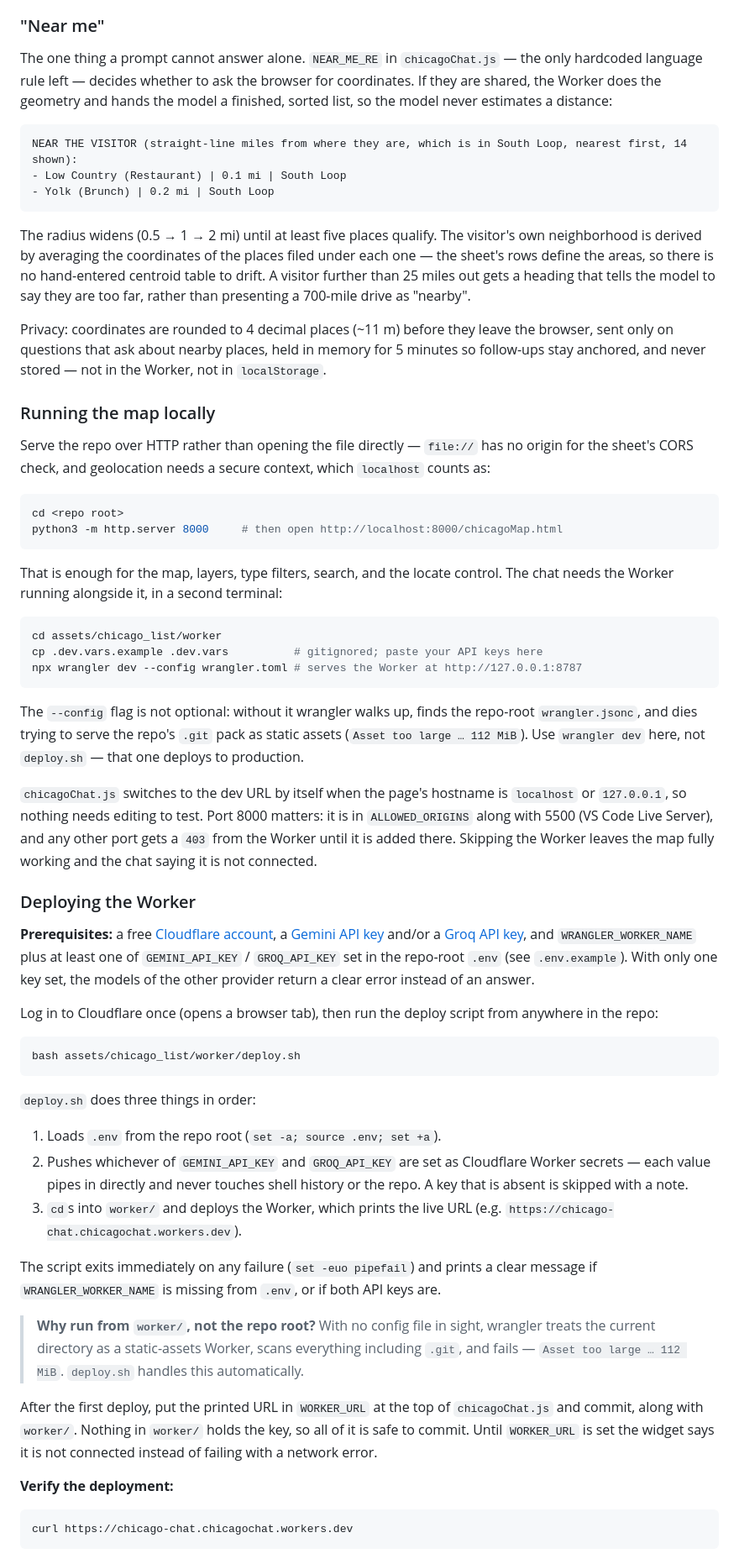
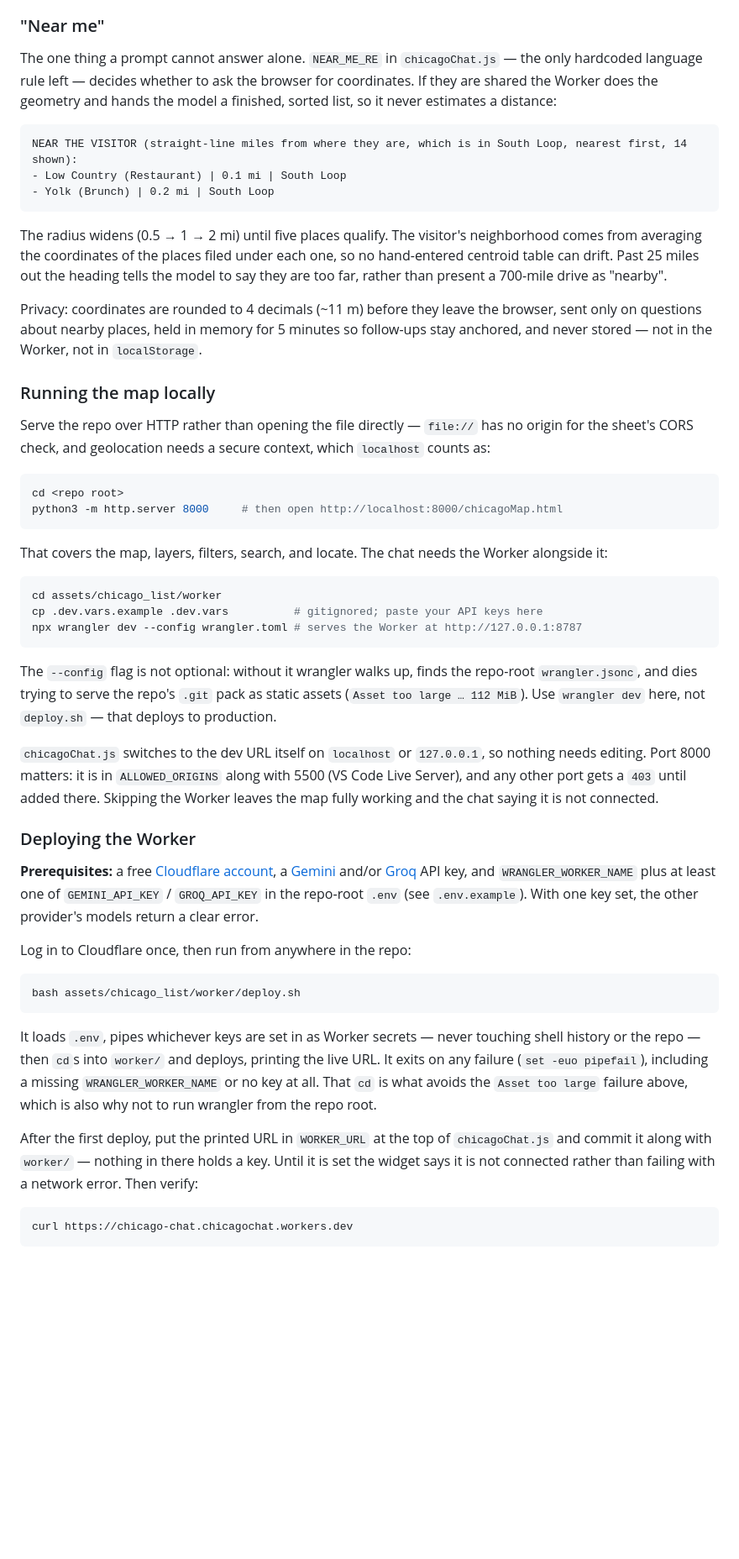
Before and after one commit to AllenDufort/portfolio, a Markdown page: assets/chicago_list/README.md, the part around one of its changes. Shown at 84% size. Rendered like a GitHub page; blank space fills up the shorter version.

````diff
--- a/assets/chicago_list/README.md
+++ b/assets/chicago_list/README.md
@@ -116,9 +86,8 @@ note at 9s and gives up at 90s.
 ### "Near me"
 
 The one thing a prompt cannot answer alone. `NEAR_ME_RE` in `chicagoChat.js` — the only hardcoded
-language rule left — decides whether to ask the browser for coordinates. If they are shared, the
-Worker does the geometry and hands the model a finished, sorted list, so the model never estimates a
-distance:
+language rule left — decides whether to ask the browser for coordinates. If they are shared the Worker
+does the geometry and hands the model a finished, sorted list, so it never estimates a distance:
 
 ```
 NEAR THE VISITOR (straight-line miles from where they are, which is in South Loop, nearest first, 14 shown):
@@ -126,15 +95,14 @@ NEAR THE VISITOR (straight-line miles from where they are, which is in South Loo
 - Yolk (Brunch) | 0.2 mi | South Loop
 ```
 
-The radius widens (0.5 → 1 → 2 mi) until at least five places qualify. The visitor's own neighborhood
-is derived by averaging the coordinates of the places filed under each one — the sheet's rows define
-the areas, so there is no hand-entered centroid table to drift. A visitor further than 25 miles out
-gets a heading that tells the model to say they are too far, rather than presenting a 700-mile drive as
-"nearby".
+The radius widens (0.5 → 1 → 2 mi) until five places qualify. The visitor's neighborhood comes from
+averaging the coordinates of the places filed under each one, so no hand-entered centroid table can
+drift. Past 25 miles out the heading tells the model to say they are too far, rather than present a
+700-mile drive as "nearby".
 
-Privacy: coordinates are rounded to 4 decimal places (~11 m) before they leave the browser, sent only
-on questions that ask about nearby places, held in memory for 5 minutes so follow-ups stay anchored,
-and never stored — not in the Worker, not in `localStorage`.
+Privacy: coordinates are rounded to 4 decimals (~11 m) before they leave the browser, sent only on
+questions about nearby places, held in memory for 5 minutes so follow-ups stay anchored, and never
+stored — not in the Worker, not in `localStorage`.
 
 ### Running the map locally
 
@@ -146,8 +114,7 @@ cd <repo root>
 python3 -m http.server 8000     # then open http://localhost:8000/chicagoMap.html
 ```
 
-That is enough for the map, layers, type filters, search, and the locate control. The chat needs the
-Worker running alongside it, in a second terminal:
+That covers the map, layers, filters, search, and locate. The chat needs the Worker alongside it:
 
 ```sh
 cd assets/chicago_list/worker
@@ -157,49 +124,34 @@ npx wrangler dev --config wrangler.toml # serves the Worker at http://127.0.0.1:
 
 The `--config` flag is not optional: without it wrangler walks up, finds the repo-root
 `wrangler.jsonc`, and dies trying to serve the repo's `.git` pack as static assets
-(`Asset too large … 112 MiB`). Use `wrangler dev` here, not `deploy.sh` — that one deploys to
-production.
+(`Asset too large … 112 MiB`). Use `wrangler dev` here, not `deploy.sh` — that deploys to production.
 
-`chicagoChat.js` switches to the dev URL by itself when the page's hostname is `localhost` or
-`127.0.0.1`, so nothing needs editing to test. Port 8000 matters: it is in `ALLOWED_ORIGINS` along
-with 5500 (VS Code Live Server), and any other port gets a `403` from the Worker until it is added
-there. Skipping the Worker leaves the map fully working and the chat saying it is not connected.
+`chicagoChat.js` switches to the dev URL itself on `localhost` or `127.0.0.1`, so nothing needs
+editing. Port 8000 matters: it is in `ALLOWED_ORIGINS` along with 5500 (VS Code Live Server), and any
+other port gets a `403` until added there. Skipping the Worker leaves the map fully working and the
+chat saying it is not connected.
 
 ### Deploying the Worker
 
 **Prerequisites:** a free [Cloudflare account](https://dash.cloudflare.com/sign-up), a
-[Gemini API key](https://aistudio.google.com/apikey) and/or a
-[Groq API key](https://console.groq.com/keys), and `WRANGLER_WORKER_NAME` plus at least one of
-`GEMINI_API_KEY` / `GROQ_API_KEY` set in the repo-root `.env` (see `.env.example`). With only one key
-set, the models of the other provider return a clear error instead of an answer.
+[Gemini](https://aistudio.google.com/apikey) and/or [Groq](https://console.groq.com/keys) API key, and
+`WRANGLER_WORKER_NAME` plus at least one of `GEMINI_API_KEY` / `GROQ_API_KEY` in the repo-root `.env`
+(see `.env.example`). With one key set, the other provider's models return a clear error.
 
-Log in to Cloudflare once (opens a browser tab), then run the deploy script from anywhere in the repo:
+Log in to Cloudflare once, then run from anywhere in the repo:
 
 ```sh
 bash assets/chicago_list/worker/deploy.sh
 ```
 
-`deploy.sh` does three things in order:
+It loads `.env`, pipes whichever keys are set in as Worker secrets — never touching shell history or
+the repo — then `cd`s into `worker/` and deploys, printing the live URL. It exits on any failure
+(`set -euo pipefail`), including a missing `WRANGLER_WORKER_NAME` or no key at all. That `cd` is what
+avoids the `Asset too large` failure above, which is also why not to run wrangler from the repo root.
 
-1. Loads `.env` from the repo root (`set -a; source .env; set +a`).
-2. Pushes whichever of `GEMINI_API_KEY` and `GROQ_API_KEY` are set as Cloudflare Worker secrets —
-   each value pipes in directly and never touches shell history or the repo. A key that is absent is
-   skipped with a note.
-3. `cd`s into `worker/` and deploys the Worker, which prints the live URL
-   (e.g. `https://chicago-chat.chicagochat.workers.dev`).
-
-The script exits immediately on any failure (`set -euo pipefail`) and prints a clear message if
-`WRANGLER_WORKER_NAME` is missing from `.env`, or if both API keys are.
-
-> **Why run from `worker/`, not the repo root?** With no config file in sight, wrangler treats the
-> current directory as a static-assets Worker, scans everything including `.git`, and fails —
-> `Asset too large … 112 MiB`. `deploy.sh` handles this automatically.
-
-After the first deploy, put the printed URL in `WORKER_URL` at the top of `chicagoChat.js` and
-commit, along with `worker/`. Nothing in `worker/` holds the key, so all of it is safe to commit.
-Until `WORKER_URL` is set the widget says it is not connected instead of failing with a network error.
-
-**Verify the deployment:**
+After the first deploy, put the printed URL in `WORKER_URL` at the top of `chicagoChat.js` and commit
+it along with `worker/` — nothing in there holds a key. Until it is set the widget says it is not
+connected rather than failing with a network error. Then verify:
 
 ```sh
 curl https://chicago-chat.chicagochat.workers.dev
````
Also changed, not shown: other parts of assets/chicago_list/README.md (+94 -148 lines).
